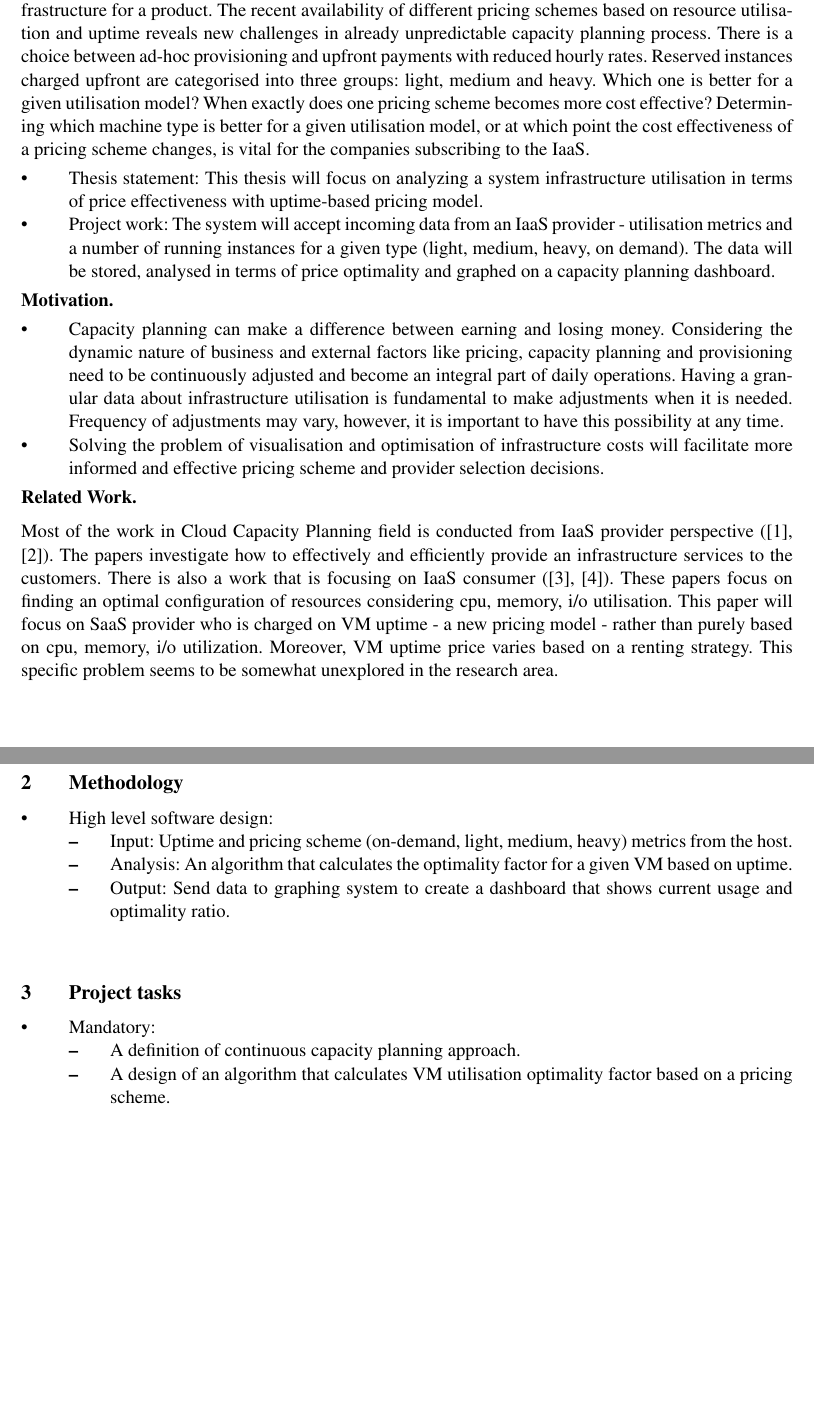
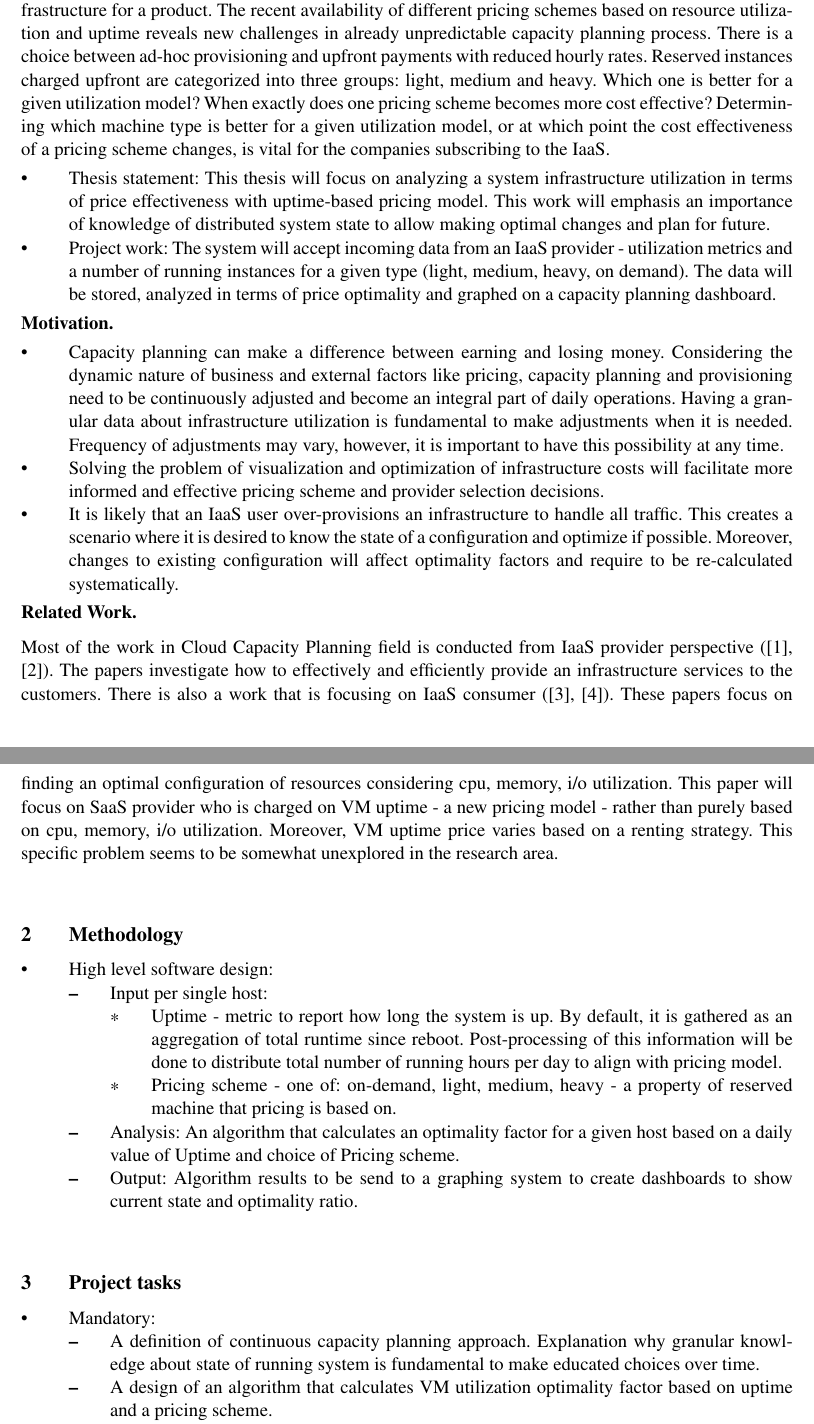
Before and after one commit to kamilsmuga/msc-thesis, a LaTeX document (paper/proposal.tex): two parts of pages 1 and 2 of 2, joined at a grey line, cut so that both start at the same text, the shorter picture padded with empty space. Compiled offline with pdfLaTeX.

Commit message:
A bit of more detailed explanation in proposal

```diff
--- a/paper/proposal.tex
+++ b/paper/proposal.tex
@@ -12,19 +12,18 @@
 
 \section{Problem}
 
-New Infrastructure as a Service solutions are becoming available with a growing number of supported pricing models. More often than not, a hosted Cloud environment is used to design and build an infrastructure for a product. The recent availability of different pricing schemes based on resource utilisation and uptime reveals new challenges in already unpredictable capacity planning process. There is a choice between ad-hoc provisioning and upfront payments with reduced hourly rates. Reserved instances charged upfront are categorised into three groups: light, medium and heavy. Which one is better for a given utilisation model? When exactly does one pricing scheme becomes more cost effective? Determining which machine type is better for a given utilisation model, or at which point the cost effectiveness of a pricing scheme changes, is vital for the companies subscribing to the IaaS.
+New Infrastructure as a Service solutions are becoming available with a growing number of supported pricing models. More often than not, a hosted Cloud environment is used to design and build an infrastructure for a product. The recent availability of different pricing schemes based on resource utilization and uptime reveals new challenges in already unpredictable capacity planning process. There is a choice between ad-hoc provisioning and upfront payments with reduced hourly rates. Reserved instances charged upfront are categorized into three groups: light, medium and heavy. Which one is better for a given utilization model? When exactly does one pricing scheme becomes more cost effective? Determining which machine type is better for a given utilization model, or at which point the cost effectiveness of a pricing scheme changes, is vital for the companies subscribing to the IaaS.
 
 \begin{itemize}
-\item Thesis statement: This thesis will focus on analyzing a system infrastructure utilisation in terms of price effectiveness with uptime-based pricing model.
-\item Project work: The system will accept incoming data from an IaaS provider - utilisation metrics and a number of running instances for a given type (light, medium, heavy, on demand). The data will be stored, analysed in terms of price optimality and graphed on a capacity planning dashboard.
+\item Thesis statement: This thesis will focus on analyzing a system infrastructure utilization in terms of price effectiveness with uptime-based pricing model. This work will emphasis an importance of knowledge of distributed system state to allow making optimal changes and plan for future.
+\item Project work: The system will accept incoming data from an IaaS provider - utilization metrics and a number of running instances for a given type (light, medium, heavy, on demand). The data will be stored, analyzed in terms of price optimality and graphed on a capacity planning dashboard.
 \end{itemize}
 
 {\bf Motivation.}
 \begin{itemize}
-\item
-
-Capacity planning can make a difference between earning and losing money. Considering the dynamic nature of business and external factors like pricing, capacity planning and provisioning need to be continuously adjusted and become an integral part of daily operations. Having a granular data about infrastructure utilisation is fundamental to make adjustments when it is needed. Frequency of adjustments may vary, however, it is important to have this possibility at any time.
-\item Solving the problem of visualisation and optimisation of infrastructure costs will facilitate more informed and effective pricing scheme and provider selection decisions.
+\item Capacity planning can make a difference between earning and losing money. Considering the dynamic nature of business and external factors like pricing, capacity planning and provisioning need to be continuously adjusted and become an integral part of daily operations. Having a granular data about infrastructure utilization is fundamental to make adjustments when it is needed. Frequency of adjustments may vary, however, it is important to have this possibility at any time.
+\item Solving the problem of visualization and optimization of infrastructure costs will facilitate more informed and effective pricing scheme and provider selection decisions.
+\item It is likely that an IaaS user over-provisions an infrastructure to handle all traffic. This creates a scenario where it is desired to know the state of a configuration and optimize if possible. Moreover, changes to existing configuration will affect optimality factors and require to be re-calculated systematically.
 
 \end{itemize}
 
@@ -32,7 +31,7 @@ Capacity planning can make a difference between earning and losing money. Consid
 %Demonstrate the connection between your chosen problem and its foundations in existing work.
 
 Most of the work in Cloud Capacity Planning field is conducted from IaaS provider perspective (\cite{bib:join_pricing}, \cite{bib:self_adaptive}). The papers investigate how to effectively and efficiently provide an infrastructure services to the customers.
-There is also a work that is focusing on IaaS consumer (\cite{bib:cost-aware-elasticity}, \cite{bib:elastic-capacity-planning}). These papers focus on finding an optimal configuration of resources considering cpu, memory, i/o utilisation.
+There is also a work that is focusing on IaaS consumer (\cite{bib:cost-aware-elasticity}, \cite{bib:elastic-capacity-planning}). These papers focus on finding an optimal configuration of resources considering cpu, memory, i/o utilization.
 This paper will focus on SaaS provider who is charged on VM uptime - a new pricing model - rather than purely based on cpu, memory, i/o utilization. Moreover, VM uptime price varies based on a renting strategy. This specific problem seems to be somewhat unexplored in the research area.
 
 \section{Methodology}
@@ -40,9 +39,13 @@ This paper will focus on SaaS provider who is charged on VM uptime - a new prici
 \begin{itemize}
 \item High level software design:
 \begin{itemize}
-\item Input: Uptime and pricing scheme (on-demand, light, medium, heavy) metrics from the host.
-\item Analysis: An algorithm that calculates the optimality factor for a given VM based on uptime.
-\item Output: Send data to graphing system to create a dashboard that shows current usage and optimality ratio.
+\item Input per single host:
+	\begin{itemize}
+	\item Uptime - metric to report how long the system is up. By default, it is gathered as an aggregation of total runtime since reboot. Post-processing of this information will be done to distribute total number of running hours per day to align with pricing model.
+	\item Pricing scheme - one of: on-demand, light, medium, heavy - a property of reserved machine that pricing is based on.
+	\end{itemize}
+\item Analysis: An algorithm that calculates an optimality factor for a given host based on a daily value of Uptime and choice of Pricing scheme.
+\item Output: Algorithm results to be send to a graphing system to create dashboards to show current state and optimality ratio.
 \end{itemize}
 \end{itemize}
 
@@ -51,8 +54,8 @@ This paper will focus on SaaS provider who is charged on VM uptime - a new prici
 \begin{itemize}
 \item Mandatory:
 \begin{itemize}
-\item A definition of continuous capacity planning approach.
-\item A design of an algorithm that calculates VM utilisation optimality factor based on a pricing scheme.
+\item A definition of continuous capacity planning approach. Explanation why granular knowledge about state of running system is fundamental to make educated choices over time.
+\item A design of an algorithm that calculates VM utilization optimality factor based on uptime and a pricing scheme.
 \end{itemize}
 
 \item Discretionary
```
